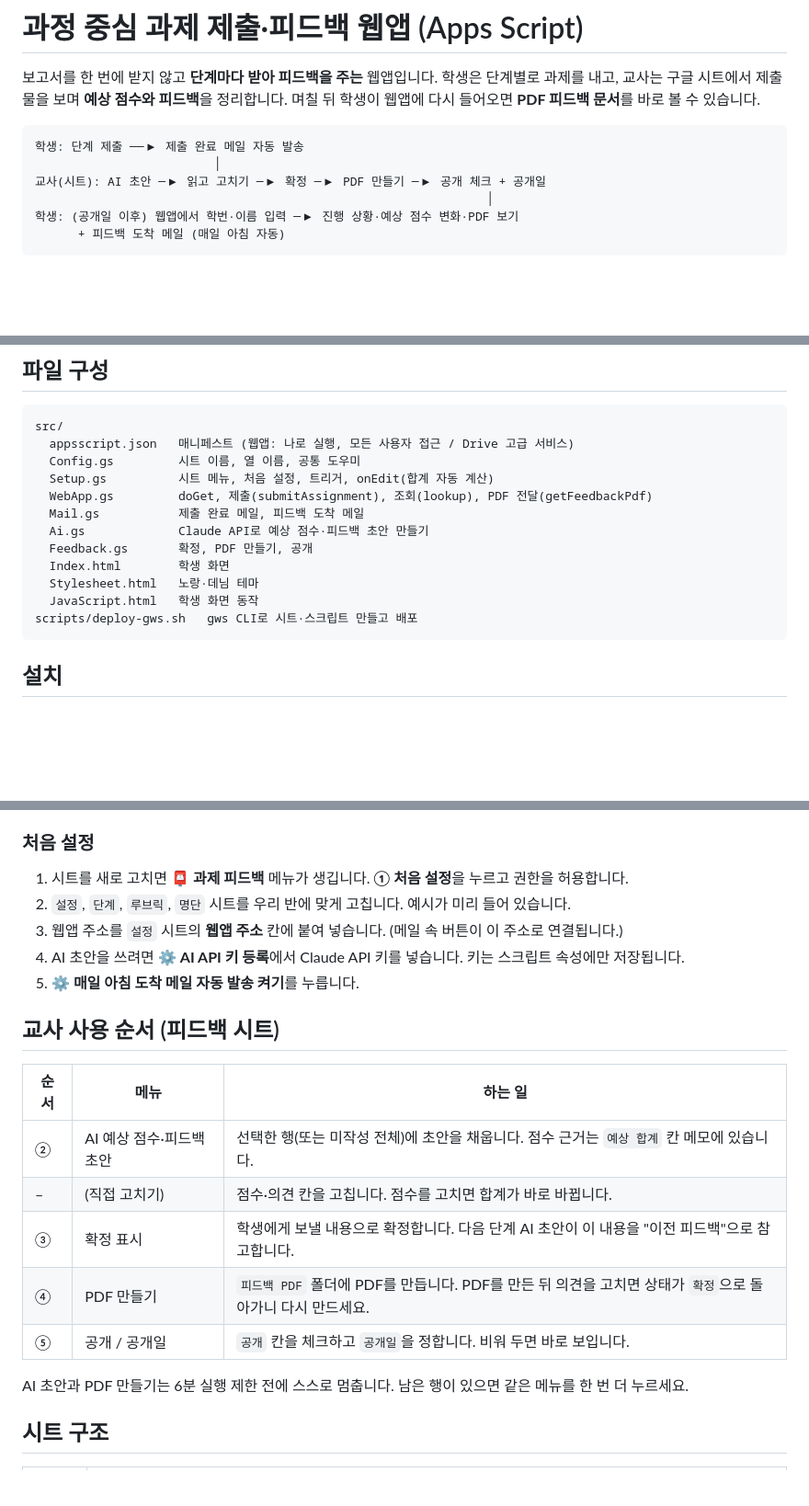
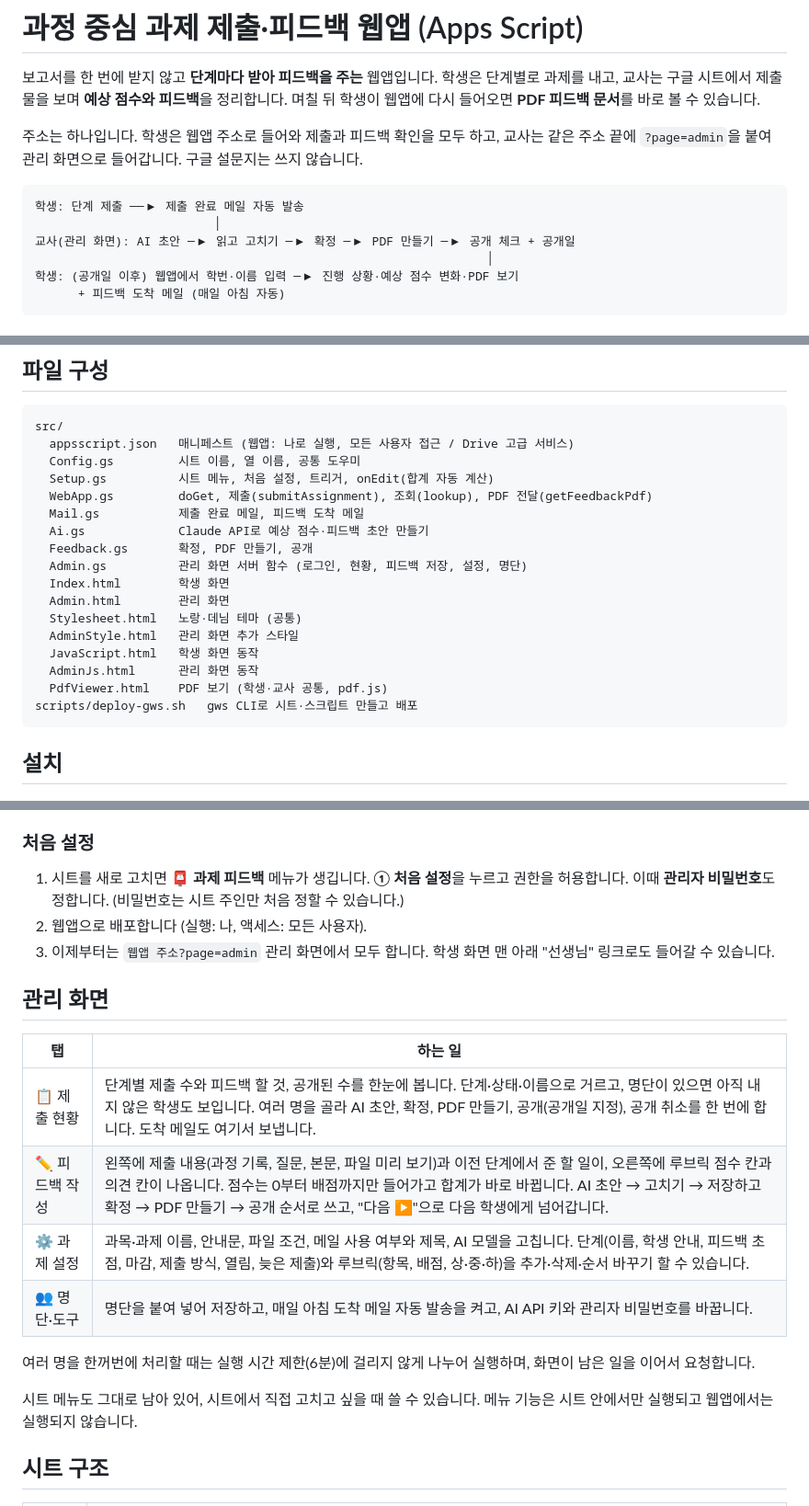
Before and after one commit to shineonyou1274/feedback, a Markdown page: README.md, 3 parts joined by grey strips. Shown at 92% size. Rendered like a GitHub page; blank space fills up the shorter version.

Commit message:
README: 웹 관리 화면 사용법 추가
Co-Authored-By: Claude Opus 5.5 <noreply@anthropic.com>
Claude-Session: https://claude.ai/code/session_01SvcQviWhNe1C81Sbiwcio9

````diff
--- a/README.md
+++ b/README.md
@@ -4,10 +4,12 @@
 학생은 단계별로 과제를 내고, 교사는 구글 시트에서 제출물을 보며 **예상 점수와 피드백**을 정리합니다.
 며칠 뒤 학생이 웹앱에 다시 들어오면 **PDF 피드백 문서**를 바로 볼 수 있습니다.
 
+주소는 하나입니다. 학생은 웹앱 주소로 들어와 제출과 피드백 확인을 모두 하고, 교사는 같은 주소 끝에 `?page=admin`을 붙여 관리 화면으로 들어갑니다. 구글 설문지는 쓰지 않습니다.
+
 ```
 학생: 단계 제출 ──▶ 제출 완료 메일 자동 발송
                          │
-교사(시트): AI 초안 ─▶ 읽고 고치기 ─▶ 확정 ─▶ PDF 만들기 ─▶ 공개 체크 + 공개일
+교사(관리 화면): AI 초안 ─▶ 읽고 고치기 ─▶ 확정 ─▶ PDF 만들기 ─▶ 공개 체크 + 공개일
                                                                │
 학생: (공개일 이후) 웹앱에서 학번·이름 입력 ─▶ 진행 상황·예상 점수 변화·PDF 보기
       + 피드백 도착 메일 (매일 아침 자동)
@@ -37,9 +39,14 @@ src/
   Mail.gs           제출 완료 메일, 피드백 도착 메일
   Ai.gs             Claude API로 예상 점수·피드백 초안 만들기
   Feedback.gs       확정, PDF 만들기, 공개
+  Admin.gs          관리 화면 서버 함수 (로그인, 현황, 피드백 저장, 설정, 명단)
   Index.html        학생 화면
-  Stylesheet.html   노랑·데님 테마
+  Admin.html        관리 화면
+  Stylesheet.html   노랑·데님 테마 (공통)
+  AdminStyle.html   관리 화면 추가 스타일
   JavaScript.html   학생 화면 동작
+  AdminJs.html      관리 화면 동작
+  PdfViewer.html    PDF 보기 (학생·교사 공통, pdf.js)
 scripts/deploy-gws.sh   gws CLI로 시트·스크립트 만들고 배포
 ```
 
@@ -70,23 +77,22 @@ scripts/deploy-gws.sh   gws CLI로 시트·스크립트 만들고 배포
 
 ### 처음 설정
 
-1. 시트를 새로 고치면 **📮 과제 피드백** 메뉴가 생깁니다. **① 처음 설정**을 누르고 권한을 허용합니다.
-2. `설정`, `단계`, `루브릭`, `명단` 시트를 우리 반에 맞게 고칩니다. 예시가 미리 들어 있습니다.
-3. 웹앱 주소를 `설정` 시트의 **웹앱 주소** 칸에 붙여 넣습니다. (메일 속 버튼이 이 주소로 연결됩니다.)
-4. AI 초안을 쓰려면 **⚙️ AI API 키 등록**에서 Claude API 키를 넣습니다. 키는 스크립트 속성에만 저장됩니다.
-5. **⚙️ 매일 아침 도착 메일 자동 발송 켜기**를 누릅니다.
+1. 시트를 새로 고치면 **📮 과제 피드백** 메뉴가 생깁니다. **① 처음 설정**을 누르고 권한을 허용합니다. 이때 **관리자 비밀번호**도 정합니다. (비밀번호는 시트 주인만 처음 정할 수 있습니다.)
+2. 웹앱으로 배포합니다 (실행: 나, 액세스: 모든 사용자).
+3. 이제부터는 `웹앱 주소?page=admin` 관리 화면에서 모두 합니다. 학생 화면 맨 아래 "선생님" 링크로도 들어갈 수 있습니다.
 
-## 교사 사용 순서 (피드백 시트)
+## 관리 화면
 
-| 순서 | 메뉴 | 하는 일 |
-|---|---|---|
-| ② | AI 예상 점수·피드백 초안 | 선택한 행(또는 미작성 전체)에 초안을 채웁니다. 점수 근거는 `예상 합계` 칸 메모에 있습니다. |
-| – | (직접 고치기) | 점수·의견 칸을 고칩니다. 점수를 고치면 합계가 바로 바뀝니다. |
-| ③ | 확정 표시 | 학생에게 보낼 내용으로 확정합니다. 다음 단계 AI 초안이 이 내용을 "이전 피드백"으로 참고합니다. |
-| ④ | PDF 만들기 | `피드백 PDF` 폴더에 PDF를 만듭니다. PDF를 만든 뒤 의견을 고치면 상태가 `확정`으로 돌아가니 다시 만드세요. |
-| ⑤ | 공개 / 공개일 | `공개` 칸을 체크하고 `공개일`을 정합니다. 비워 두면 바로 보입니다. |
+| 탭 | 하는 일 |
+|---|---|
+| 📋 제출 현황 | 단계별 제출 수와 피드백 할 것, 공개된 수를 한눈에 봅니다. 단계·상태·이름으로 거르고, 명단이 있으면 아직 내지 않은 학생도 보입니다. 여러 명을 골라 AI 초안, 확정, PDF 만들기, 공개(공개일 지정), 공개 취소를 한 번에 합니다. 도착 메일도 여기서 보냅니다. |
+| ✏️ 피드백 작성 | 왼쪽에 제출 내용(과정 기록, 질문, 본문, 파일 미리 보기)과 이전 단계에서 준 할 일이, 오른쪽에 루브릭 점수 칸과 의견 칸이 나옵니다. 점수는 0부터 배점까지만 들어가고 합계가 바로 바뀝니다. AI 초안 → 고치기 → 저장하고 확정 → PDF 만들기 → 공개 순서로 쓰고, "다음 ▶"으로 다음 학생에게 넘어갑니다. |
+| ⚙️ 과제 설정 | 과목·과제 이름, 안내문, 파일 조건, 메일 사용 여부와 제목, AI 모델을 고칩니다. 단계(이름, 학생 안내, 피드백 초점, 마감, 제출 방식, 열림, 늦은 제출)와 루브릭(항목, 배점, 상·중·하)을 추가·삭제·순서 바꾸기 할 수 있습니다. |
+| 👥 명단·도구 | 명단을 붙여 넣어 저장하고, 매일 아침 도착 메일 자동 발송을 켜고, AI API 키와 관리자 비밀번호를 바꿉니다. |
 
-AI 초안과 PDF 만들기는 6분 실행 제한 전에 스스로 멈춥니다. 남은 행이 있으면 같은 메뉴를 한 번 더 누르세요.
+여러 명을 한꺼번에 처리할 때는 실행 시간 제한(6분)에 걸리지 않게 나누어 실행하며, 화면이 남은 일을 이어서 요청합니다.
+
+시트 메뉴도 그대로 남아 있어, 시트에서 직접 고치고 싶을 때 쓸 수 있습니다. 메뉴 기능은 시트 안에서만 실행되고 웹앱에서는 실행되지 않습니다.
 
 ## 시트 구조
 
````
Also changed, not shown: other parts of README.md (+1 -0 lines).
